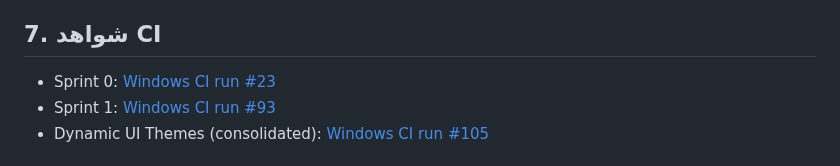
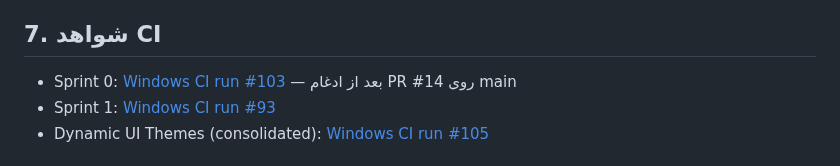
Before and after one commit to kokoosabzi/ClinicCore, a Markdown page: HELP/DEVELOPMENT/PROGRESS.md, the part around the change. GitHub-like rendering.

Commit message:
docs: correct Windows CI evidence links

```diff
--- a/HELP/DEVELOPMENT/PROGRESS.md
+++ b/HELP/DEVELOPMENT/PROGRESS.md
@@ -85,7 +85,7 @@ Current main commit: `c3c3e07847d3e31e2981b606268da4fcc46f05c9`
 
 ## 7. شواهد CI
 
-- Sprint 0: [Windows CI run #23](https://github.com/kokoosabzi/ClinicCore/actions/runs/42190638528)
+- Sprint 0: [Windows CI run #103](https://github.com/kokoosabzi/ClinicCore/actions/runs/42192657181) — بعد از ادغام PR #14 روی main
 - Sprint 1: [Windows CI run #93](https://github.com/kokoosabzi/ClinicCore/actions/runs/42190638528)
 - Dynamic UI Themes (consolidated): [Windows CI run #105](https://github.com/kokoosabzi/ClinicCore/actions/runs/42192980523)
 
```
